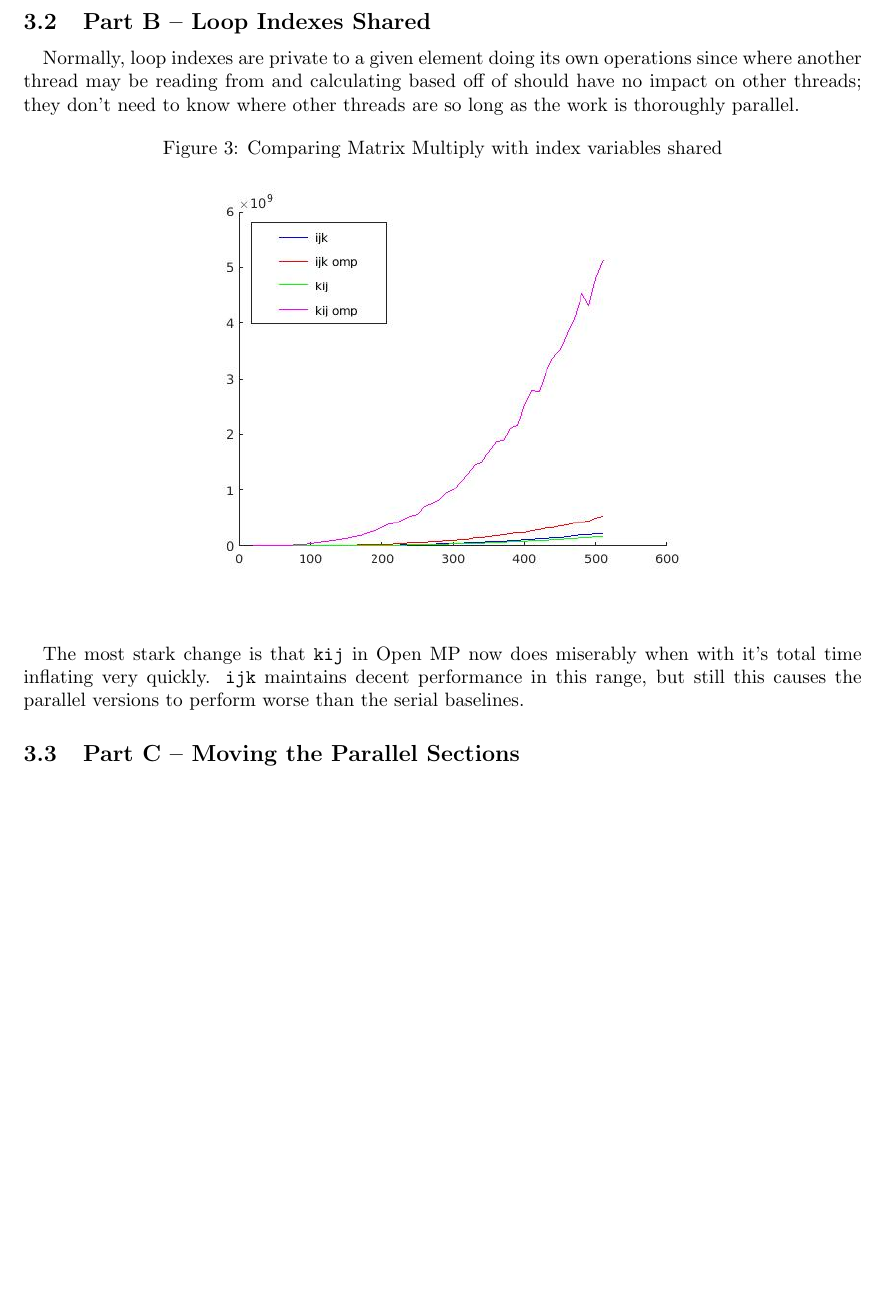
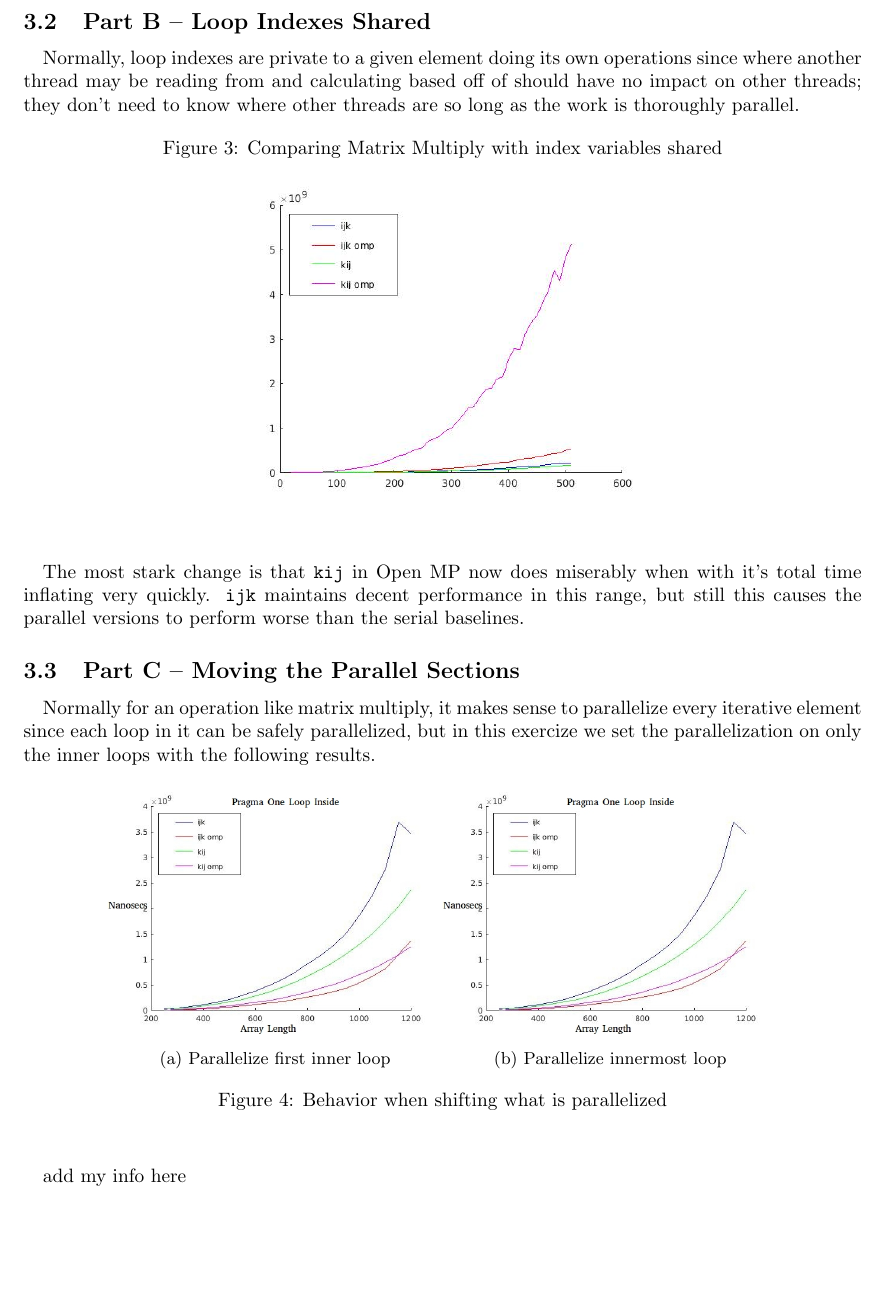
Before and after one commit to jsburke/ec527_lab_private, a LaTeX document (final/Burke_John_Lab6.tex): part of page 3 of 3 before the commit and part of page 3 of 4 after it, cut so that both start at the same text, the shorter picture padded with empty space. Compiled offline with pdfLaTeX.

Commit message:
part 3 basically done

```diff
--- a/final/Burke_John_Lab6.tex
+++ b/final/Burke_John_Lab6.tex
@@ -63,15 +63,35 @@ Generally, an Open MP Parallel section is going to incur about 10 to 100 $\mu$s
 	\begin{figure}[h!]
 	\centering
 	\caption{Comparing Matrix Multiply with index variables shared}
-	\includegraphics[scale=0.5]{part3b}
+	\includegraphics[scale=0.4]{part3b}
 	\end{figure}
 
 	\paragraph{}
 	The most stark change is that \texttt{kij} in Open MP now does miserably when with it's total time inflating very quickly.  \texttt{ijk} maintains decent performance in this range, but still this causes the parallel versions to perform worse than the serial baselines.
 
 	\subsection{Part C -- Moving the Parallel Sections}
+	\paragraph{}
+	Normally for an operation like matrix multiply, it makes sense to parallelize every iterative element since each loop in it can be safely parallelized, but in this exercize we set the parallelization on only the inner loops with the following results.
 
+	\begin{figure}[h!]
+	\centering
+	\begin{subfigure}{.4\textwidth}
+  		\centering
+  		\includegraphics[width=\linewidth]{part3c_one}
+  		\caption{Parallelize first inner loop}
+	\end{subfigure}%
+	\begin{subfigure}{.4\textwidth}
+  		\centering
+  		\includegraphics[width=\linewidth]{part3c_one}
+  		\caption{Parallelize innermost loop}
+	\end{subfigure}
+	\caption{Behavior when shifting what is parallelized}
+	\end{figure}
 
+	\paragraph{}
+	add my info here
+
+\pagebreak
 \section{Part Four -- Open MP with Real Programs}
 
 	\subsection{Part A -- SOR}
```
